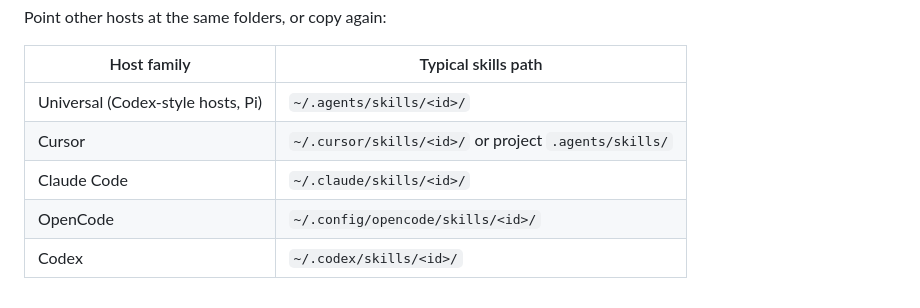
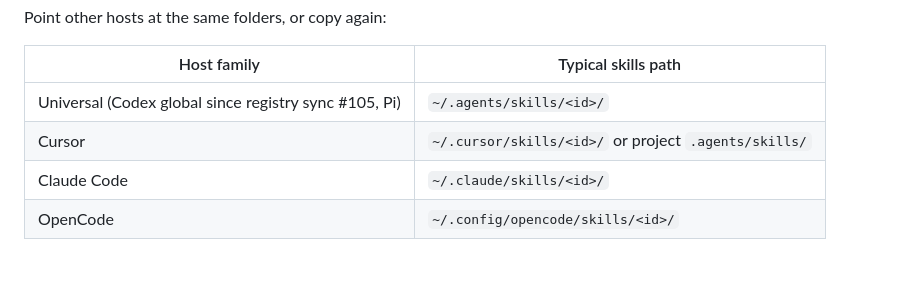
Before and after one commit to Djordje-Stojanovic/Sigmaskills, a Markdown page: docs/installer.md, the part around the change. Rendered like a GitHub page; blank space fills up the shorter version.

Commit message:
docs: Codex global skills live in ~/.agents/skills (registry sync #105)
The installer table still named ~/.codex/skills after #105 moved Codex's
global path to the universal ~/.agents/skills.

Co-Authored-By: Claude Opus 5.5 <noreply@anthropic.com>

```diff
--- a/docs/installer.md
+++ b/docs/installer.md
@@ -395,8 +395,7 @@ Point other hosts at the same folders, or copy again:
 
 | Host family | Typical skills path |
 |-------------|---------------------|
-| Universal (Codex-style hosts, Pi) | `~/.agents/skills/<id>/` |
+| Universal (Codex global since registry sync #105, Pi) | `~/.agents/skills/<id>/` |
 | Cursor | `~/.cursor/skills/<id>/` or project `.agents/skills/` |
 | Claude Code | `~/.claude/skills/<id>/` |
 | OpenCode | `~/.config/opencode/skills/<id>/` |
-| Codex | `~/.codex/skills/<id>/` |
```
